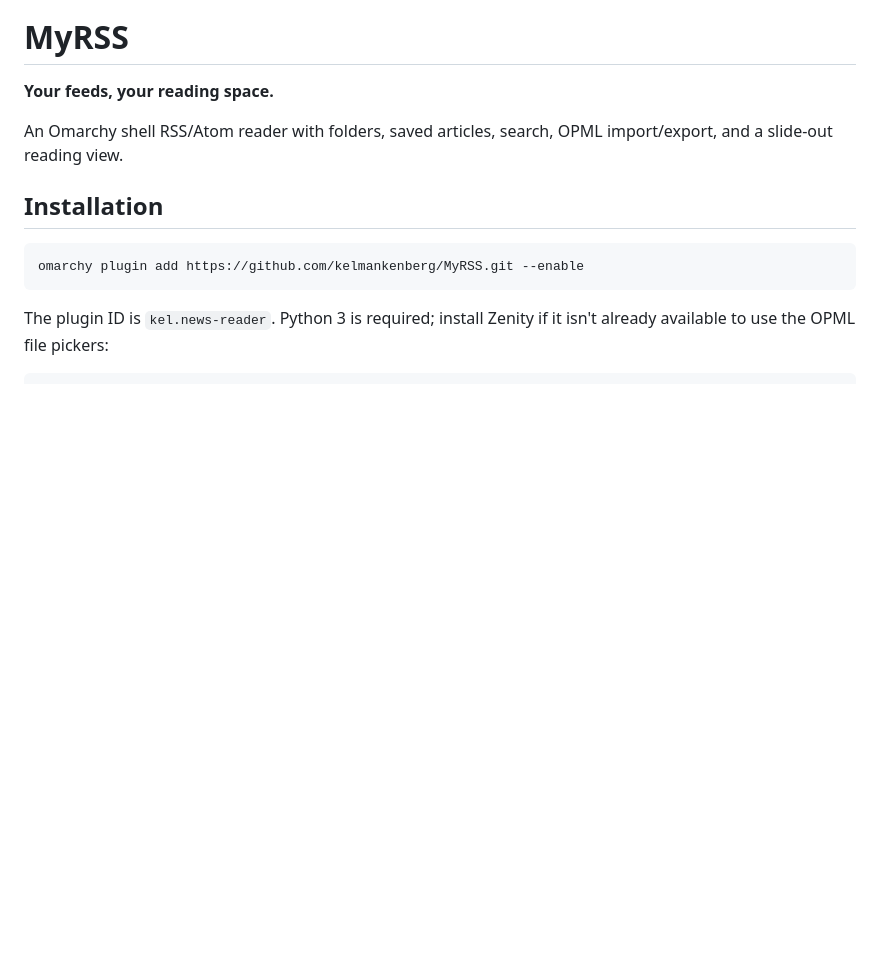
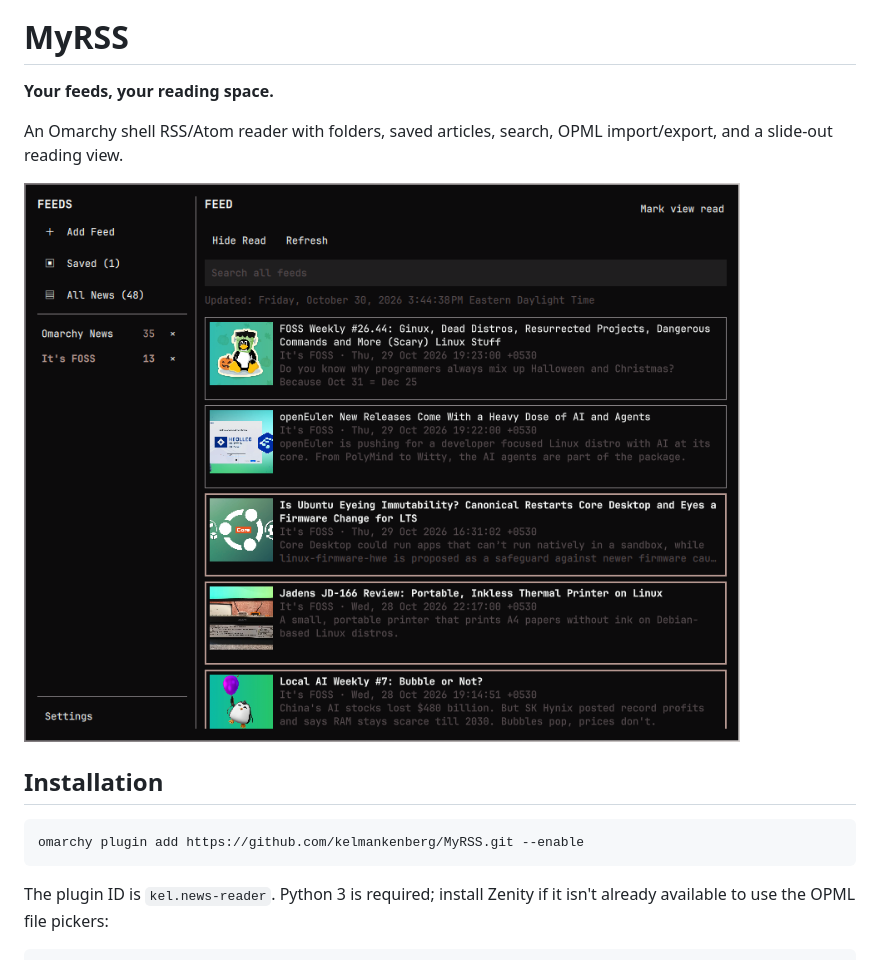
Before and after one commit to kelmankenberg/MyRSS, a Markdown page: README.md, the part around the change. GitHub-like rendering; pictures changed too: screenshots/myrss.png (added); blank space fills up the shorter version.

Commit message:
Add MyRSS screenshot to README
Co-authored-by: Copilot <223556219+Copilot@users.noreply.github.com>

```diff
--- a/README.md
+++ b/README.md
@@ -4,6 +4,8 @@
 
 An Omarchy shell RSS/Atom reader with folders, saved articles, search, OPML
 import/export, and a slide-out reading view.
+
+![MyRSS showing subscriptions, unread counts, search, and stories with thumbnails](screenshots/myrss.png)
 
 ## Installation
 
```
